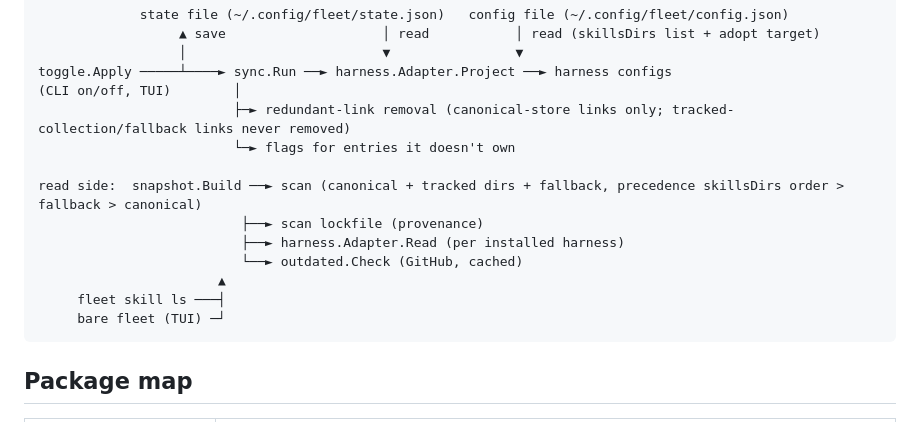
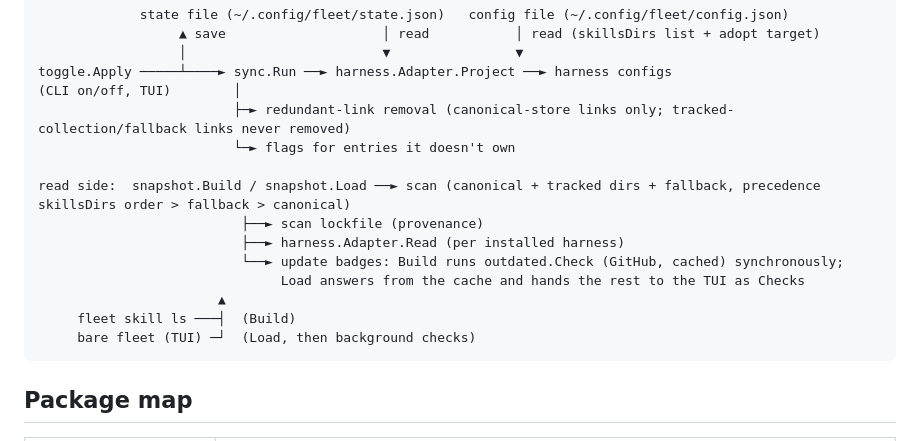
Before and after one commit to zzacong/fleet, a Markdown page: docs/architecture.md, the part around the change. Rendered like a GitHub page.

Commit message:
docs: say when a badge shows the pending glyph after r

````diff
--- a/docs/architecture.md
+++ b/docs/architecture.md
@@ -11,13 +11,14 @@ toggle.Apply ─────┴────► sync.Run ──► harness.Adapte
                          ├─► redundant-link removal (canonical-store links only; tracked-collection/fallback links never removed)
                          └─► flags for entries it doesn't own
 
-read side:  snapshot.Build ──► scan (canonical + tracked dirs + fallback, precedence skillsDirs order > fallback > canonical)
+read side:  snapshot.Build / snapshot.Load ──► scan (canonical + tracked dirs + fallback, precedence skillsDirs order > fallback > canonical)
                           ├──► scan lockfile (provenance)
                           ├──► harness.Adapter.Read (per installed harness)
-                          └──► outdated.Check (GitHub, cached)
+                          └──► update badges: Build runs outdated.Check (GitHub, cached) synchronously;
+                               Load answers from the cache and hands the rest to the TUI as Checks
                        ▲
-     fleet skill ls ───┤
-     bare fleet (TUI) ─┘
+     fleet skill ls ───┤  (Build)
+     bare fleet (TUI) ─┘  (Load, then background checks)
 ```
 
 ## Package map
````
Also changed, not shown: CONTEXT.md (+1 -1 lines).
